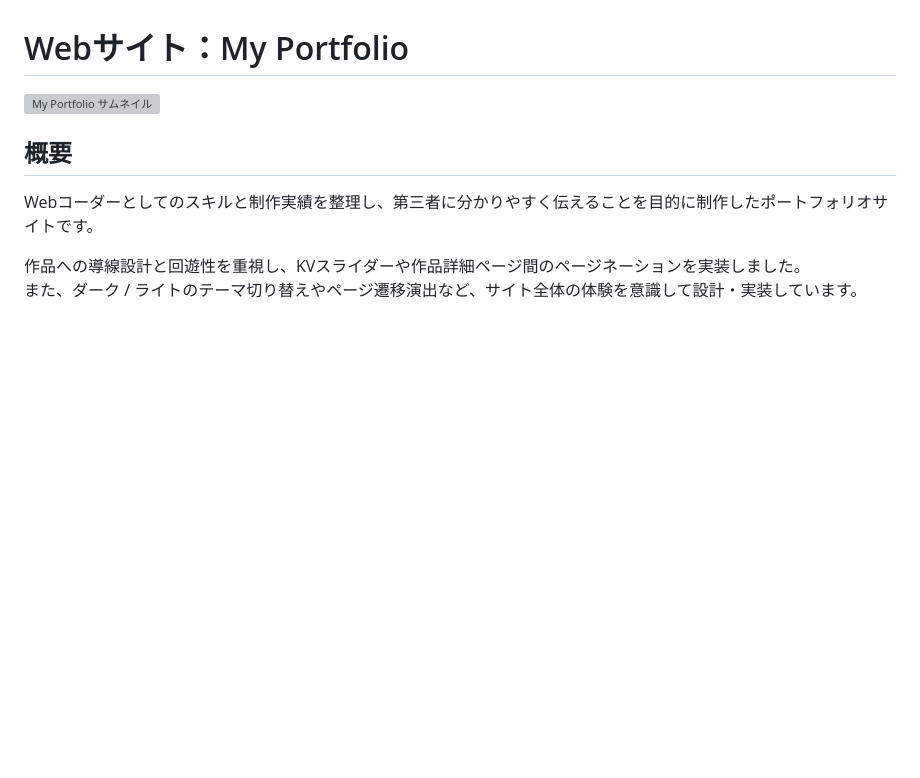
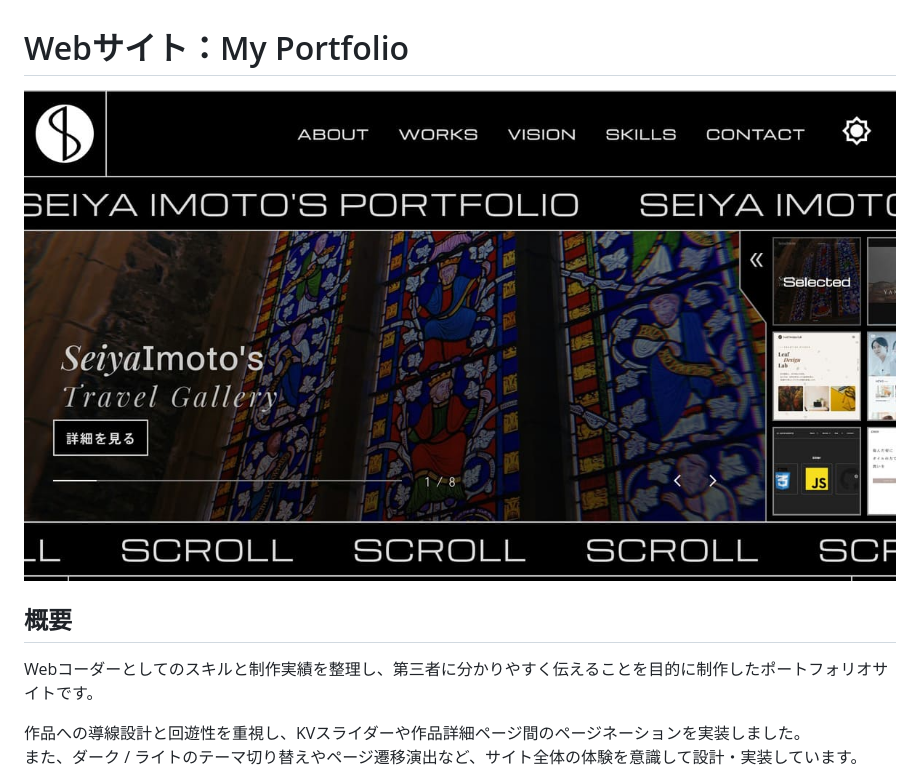
Before and after one commit to seiyaie/my-portfolio, a Markdown page: README.md, the part around the change. Drawn GitHub-style; blank space fills up the shorter version; grey boxes are pictures that could not be loaded.

Commit message:
Update thumbnail image in README

```diff
--- a/README.md
+++ b/README.md
@@ -1,6 +1,6 @@
 # Webサイト：My Portfolio
 
-![My Portfolio サムネイル](./img/docs/thumbnail-my-portfolio.jpg)
+![My Portfolio サムネイル](./img/docs/thumbnail.jpg)
 
 ## 概要
 
```
